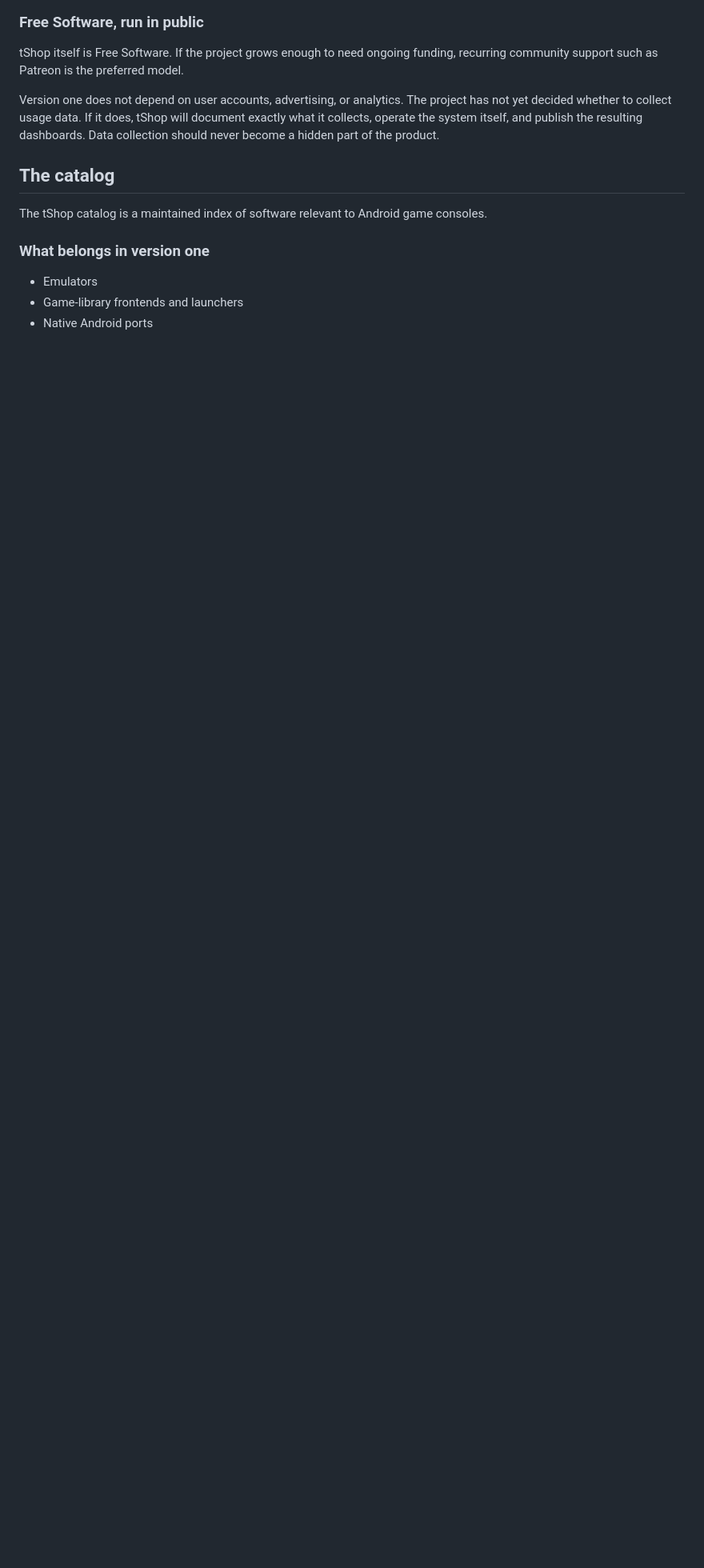
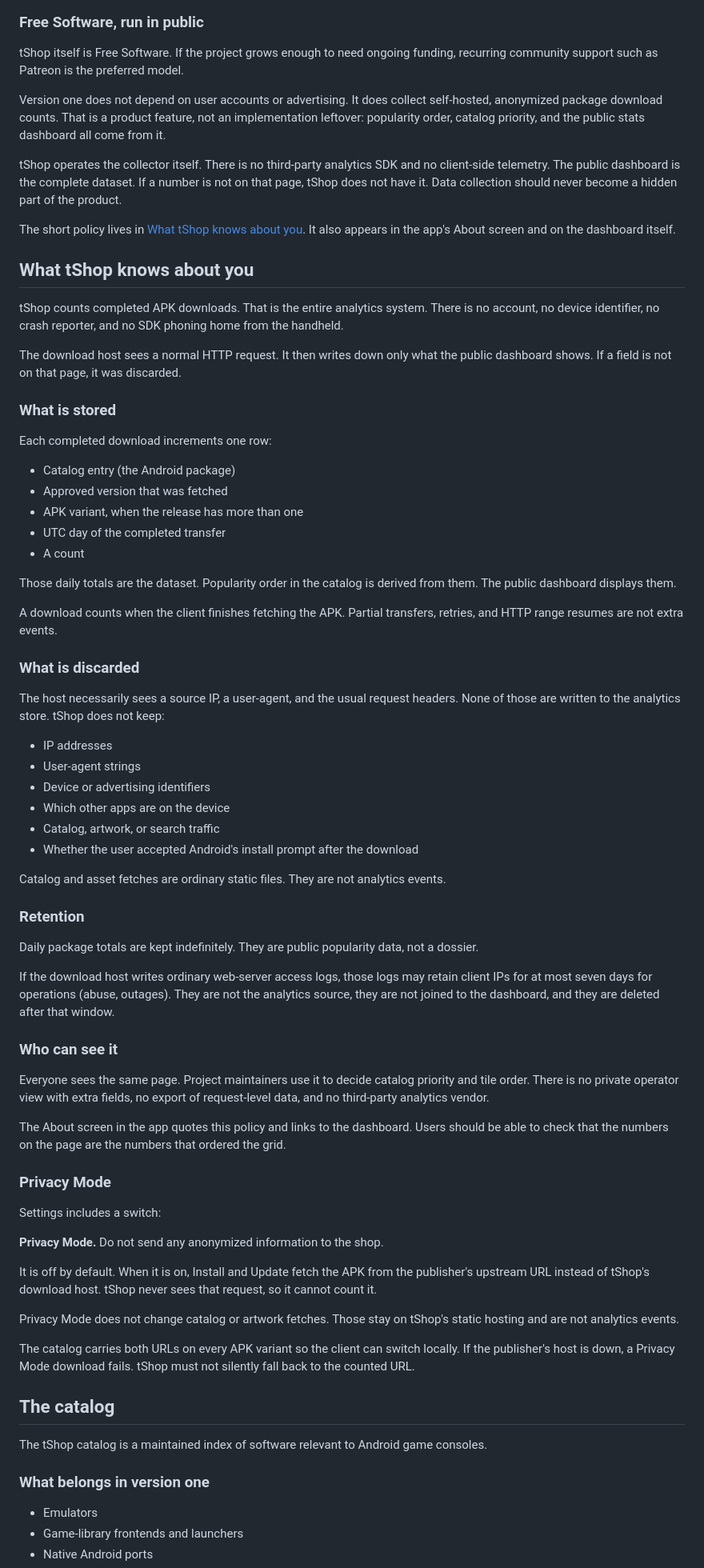
Before and after one commit to anaisbetts/tshop, a Markdown page: specs/01-prd.md, the part around one of its changes. Shown at 80% size. GitHub-like rendering; blank space fills up the shorter version.

```diff
--- a/specs/01-prd.md
+++ b/specs/01-prd.md
@@ -95,11 +95,99 @@ fallback for unfinished controller navigation.
 tShop itself is Free Software. If the project grows enough to need ongoing
 funding, recurring community support such as Patreon is the preferred model.
 
-Version one does not depend on user accounts, advertising, or analytics. The
-project has not yet decided whether to collect usage data. If it does, tShop
-will document exactly what it collects, operate the system itself, and publish
-the resulting dashboards. Data collection should never become a hidden part of
-the product.
+Version one does not depend on user accounts or advertising. It does collect
+self-hosted, anonymized package download counts. That is a product feature,
+not an implementation leftover: popularity order, catalog priority, and the
+public stats dashboard all come from it.
+
+tShop operates the collector itself. There is no third-party analytics SDK
+and no client-side telemetry. The public dashboard is the complete dataset.
+If a number is not on that page, tShop does not have it. Data collection
+should never become a hidden part of the product.
+
+The short policy lives in [What tShop knows about you](#what-tshop-knows-about-you).
+It also appears in the app's About screen and on the dashboard itself.
+
+## What tShop knows about you
+
+tShop counts completed APK downloads. That is the entire analytics
+system. There is no account, no device identifier, no crash reporter,
+and no SDK phoning home from the handheld.
+
+The download host sees a normal HTTP request. It then writes down only
+what the public dashboard shows. If a field is not on that page, it
+was discarded.
+
+### What is stored
+
+Each completed download increments one row:
+
+- Catalog entry (the Android package)
+- Approved version that was fetched
+- APK variant, when the release has more than one
+- UTC day of the completed transfer
+- A count
+
+Those daily totals are the dataset. Popularity order in the catalog is
+derived from them. The public dashboard displays them.
+
+A download counts when the client finishes fetching the APK. Partial
+transfers, retries, and HTTP range resumes are not extra events.
+
+### What is discarded
+
+The host necessarily sees a source IP, a user-agent, and the usual
+request headers. None of those are written to the analytics store.
+tShop does not keep:
+
+- IP addresses
+- User-agent strings
+- Device or advertising identifiers
+- Which other apps are on the device
+- Catalog, artwork, or search traffic
+- Whether the user accepted Android's install prompt after the
+  download
+
+Catalog and asset fetches are ordinary static files. They are not
+analytics events.
+
+### Retention
+
+Daily package totals are kept indefinitely. They are public popularity
+data, not a dossier.
+
+If the download host writes ordinary web-server access logs, those
+logs may retain client IPs for at most seven days for operations
+(abuse, outages). They are not the analytics source, they are not
+joined to the dashboard, and they are deleted after that window.
+
+### Who can see it
+
+Everyone sees the same page. Project maintainers use it to decide
+catalog priority and tile order. There is no private operator view
+with extra fields, no export of request-level data, and no third-party
+analytics vendor.
+
+The About screen in the app quotes this policy and links to the
+dashboard. Users should be able to check that the numbers on the page
+are the numbers that ordered the grid.
+
+### Privacy Mode
+
+Settings includes a switch:
+
+**Privacy Mode.** Do not send any anonymized information to the shop.
+
+It is off by default. When it is on, Install and Update fetch the APK
+from the publisher's upstream URL instead of tShop's download host.
+tShop never sees that request, so it cannot count it.
+
+Privacy Mode does not change catalog or artwork fetches. Those stay on
+tShop's static hosting and are not analytics events.
+
+The catalog carries both URLs on every APK variant so the client can
+switch locally. If the publisher's host is down, a Privacy Mode
+download fails. tShop must not silently fall back to the counted URL.
 
 ## The catalog
 
```
Also changed, not shown: other parts of specs/01-prd.md (+15 -8 lines), specs/02-screens.md (+34 -12 lines).
